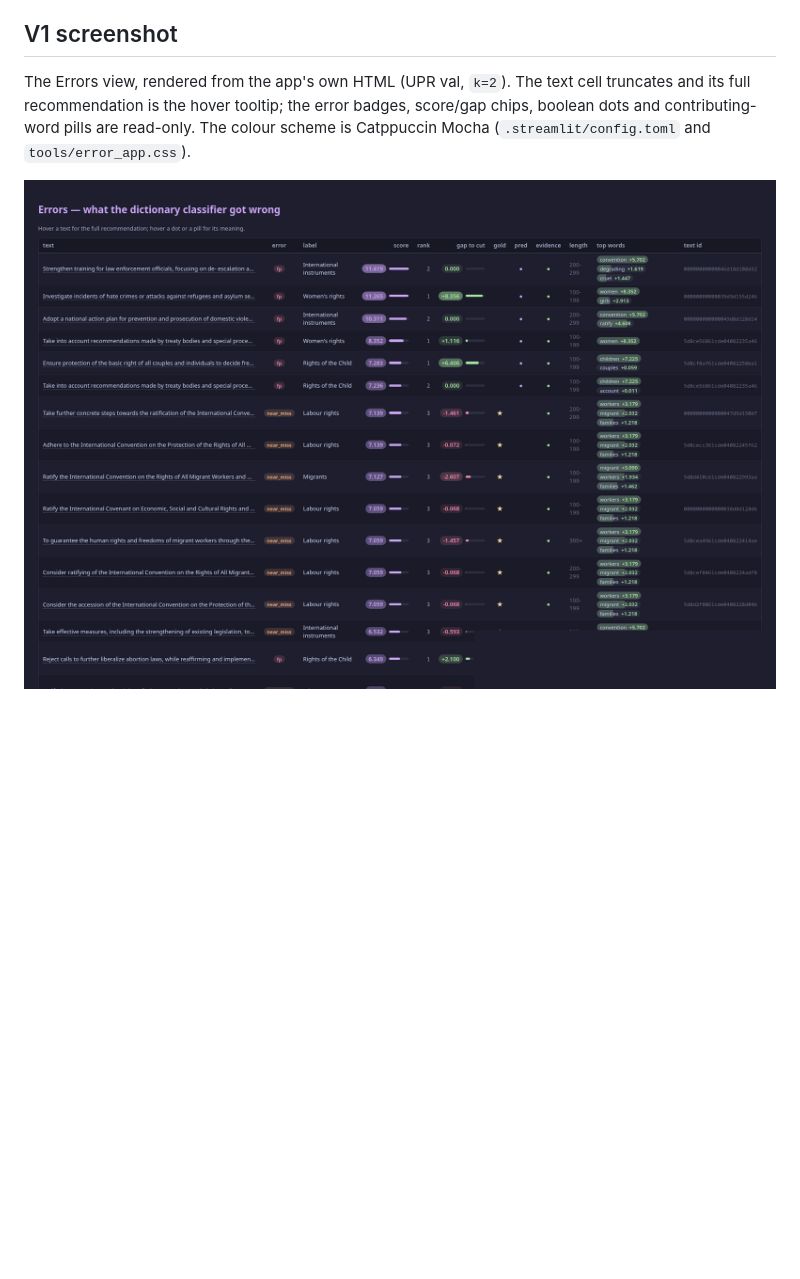
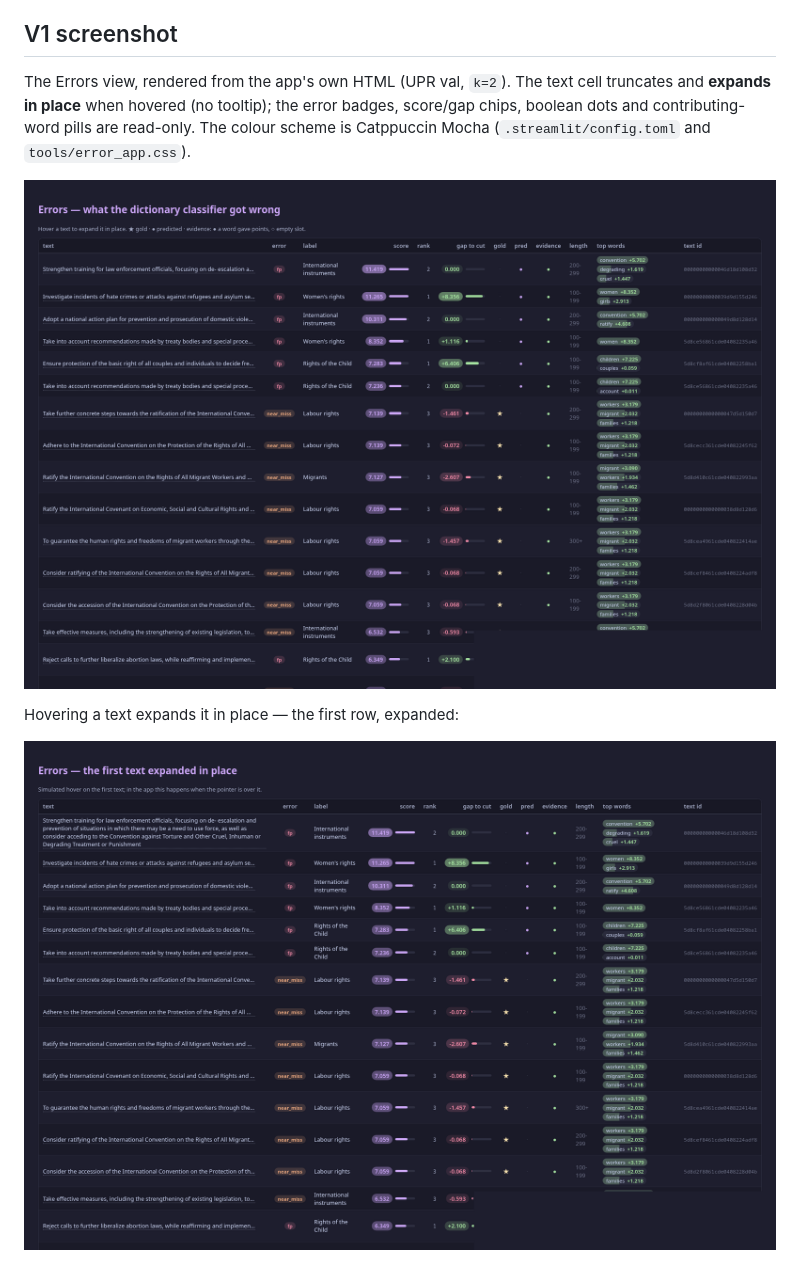
Before and after one commit to ali6parmak/cluster-rag, a Markdown page: docs/error_viewer.md, the part around the change. GitHub-like rendering; pictures changed too: docs/error_viewer_errors.png, docs/error_viewer_errors_hover.png (added); blank space fills up the shorter version.

Commit message:
Fix: expand the error-view text in place instead of a tooltip

```diff
--- a/docs/error_viewer.md
+++ b/docs/error_viewer.md
@@ -278,9 +278,13 @@ pipeline. If a real discrepancy appears, it is reported, not fixed.
 ## V1 screenshot
 
 The Errors view, rendered from the app's own HTML (UPR val, `k=2`). The text
-cell truncates and its full recommendation is the hover tooltip; the error
+cell truncates and **expands in place** when hovered (no tooltip); the error
 badges, score/gap chips, boolean dots and contributing-word pills are
 read-only. The colour scheme is Catppuccin Mocha (`.streamlit/config.toml` and
 `tools/error_app.css`).
 
 ![The Errors view](error_viewer_errors.png)
+
+Hovering a text expands it in place — the first row, expanded:
+
+![The Errors view, one text expanded](error_viewer_errors_hover.png)
```
Also changed, not shown: 3 other files.
